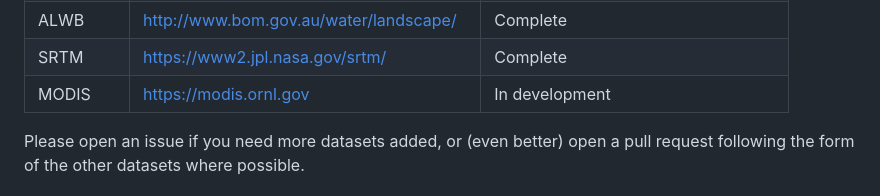
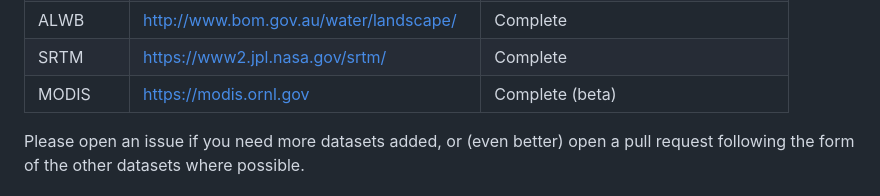
Before and after one commit to EcoJulia/RasterDataSources.jl, a Markdown page: README.md, the part around the change. GitHub-like rendering.

```diff
--- a/README.md
+++ b/README.md
@@ -19,7 +19,7 @@ Currently sources include :
 | AWAP      | http://www.bom.gov.au/jsp/awap/index.jsp | Complete                             |
 | ALWB      | http://www.bom.gov.au/water/landscape/   | Complete                             |
 | SRTM      | https://www2.jpl.nasa.gov/srtm/          | Complete                             |
-| MODIS     | https://modis.ornl.gov |     In development |
+| MODIS     | https://modis.ornl.gov |     Complete (beta) |
 
 Please open an issue if you need more datasets added, or (even better) open a pull request
 following the form of the other datasets where possible.
```
